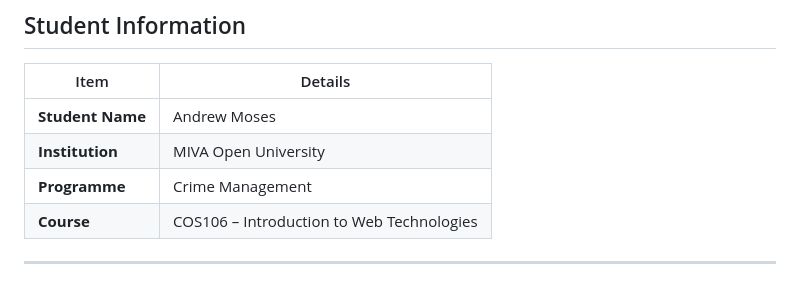
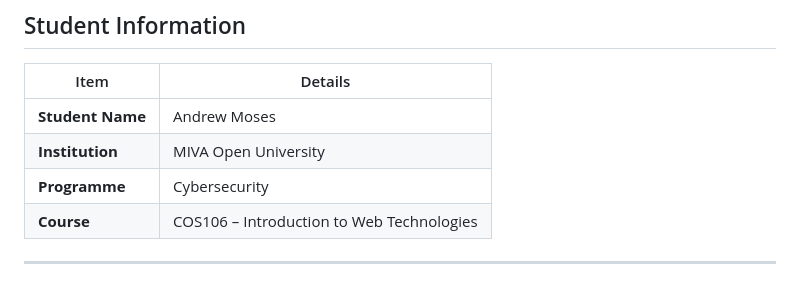
Before and after one commit to alhemdrew/COS106-Student-Portfolio., a Markdown page: README.md, the part around the change. Drawn GitHub-style.

Commit message:
Update programme from Crime Management to Cybersecurity

```diff
--- a/README.md
+++ b/README.md
@@ -26,7 +26,7 @@ The project demonstrates the use of **HTML5**, **CSS3**, and **Vanilla JavaScrip
 |------|---------|
 | **Student Name** | Andrew Moses |
 | **Institution** | MIVA Open University |
-| **Programme** | Crime Management |
+| **Programme** | Cybersecurity |
 | **Course** | COS106 – Introduction to Web Technologies |
 
 ---
```
